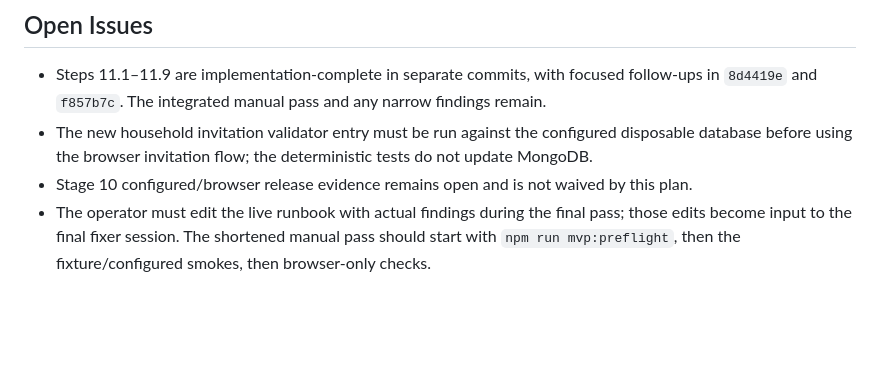
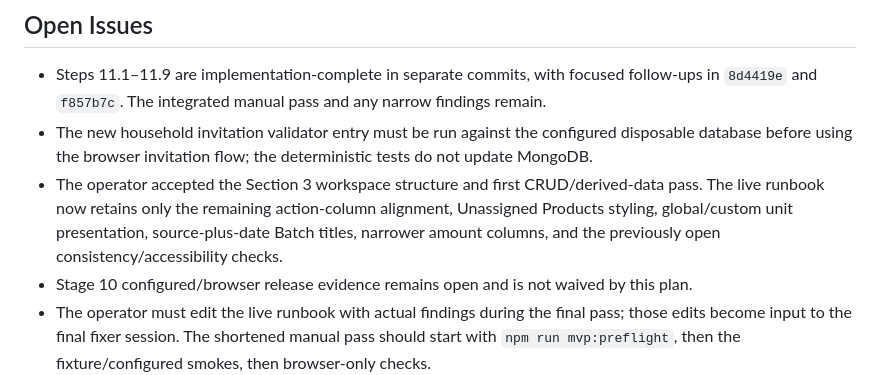
Before and after one commit to Kamrapp/Kamra, a Markdown page: .agents/sessions/2026-07-13-stage-11-architecture-reorganization.md, the part around the change. Drawn GitHub-style; blank space fills up the shorter version.

Commit message:
docs: record accepted Stage 11 workspace checks

```diff
--- a/.agents/sessions/2026-07-13-stage-11-architecture-reorganization.md
+++ b/.agents/sessions/2026-07-13-stage-11-architecture-reorganization.md
@@ -109,6 +109,10 @@
   `8d4419e` and `f857b7c`. The integrated manual pass and any narrow findings remain.
 - The new household invitation validator entry must be run against the configured disposable
   database before using the browser invitation flow; the deterministic tests do not update MongoDB.
+- The operator accepted the Section 3 workspace structure and first CRUD/derived-data pass. The
+  live runbook now retains only the remaining action-column alignment, Unassigned Products styling,
+  global/custom unit presentation, source-plus-date Batch titles, narrower amount columns, and the
+  previously open consistency/accessibility checks.
 - Stage 10 configured/browser release evidence remains open and is not waived by this plan.
 - The operator must edit the live runbook with actual findings during the final pass; those edits become input to the final fixer session. The shortened manual pass should start with `npm run mvp:preflight`, then the fixture/configured smokes, then browser-only checks.
 
```
Also changed, not shown: scripts/stage11-mvp-manual-test.md (+33 -39 lines).
